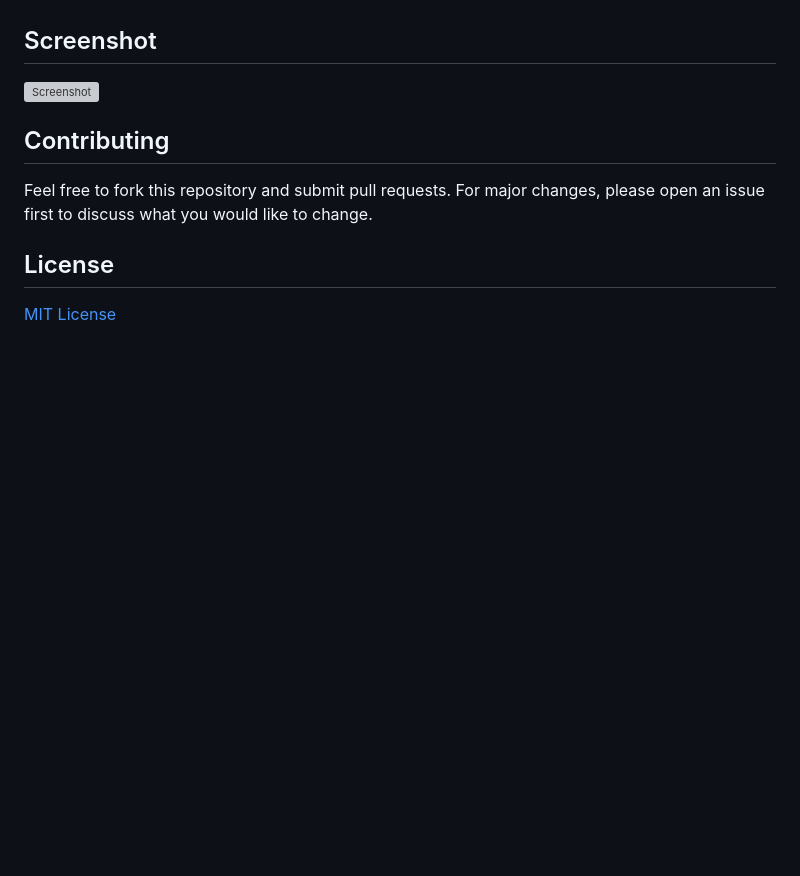
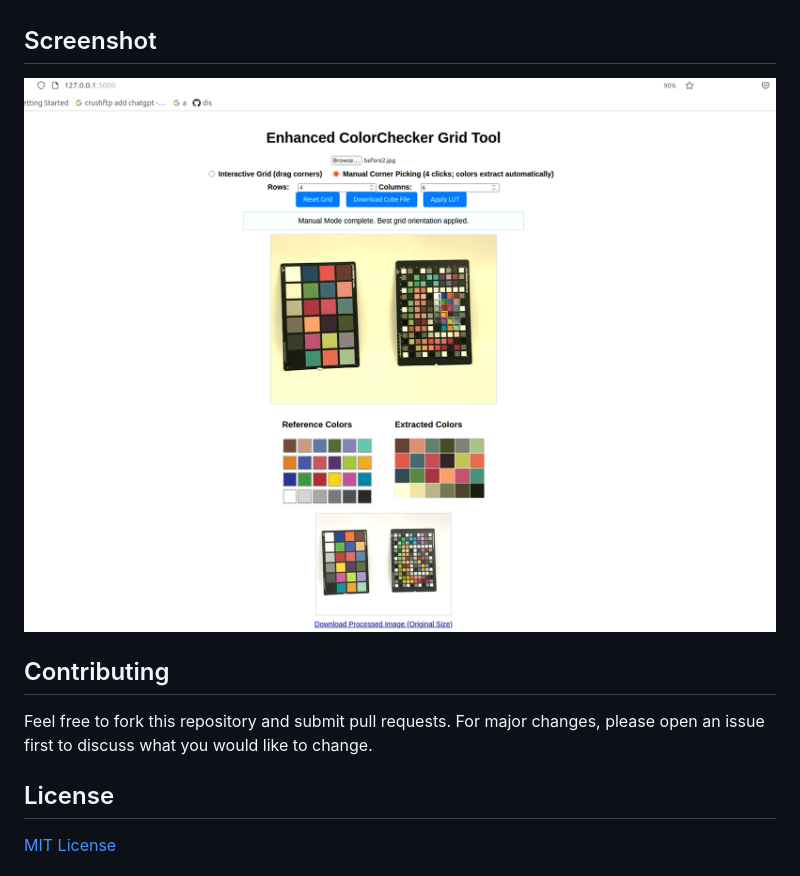
Before and after one commit to pierrre1618/colorchecker_jpg, a Markdown page: README.md, the part around the change. GitHub-like rendering; blank space fills up the shorter version; grey boxes are pictures that could not be loaded.

```diff
--- a/README.md
+++ b/README.md
@@ -103,7 +103,7 @@ Open your browser and navigate to [http://127.0.0.1:5000](http://127.0.0.1:5000)
 
 ## Screenshot
 
-![Screenshot](screenshot.png)
+![Screenshot](images/capture.png)
 
 
 ## Contributing
```
